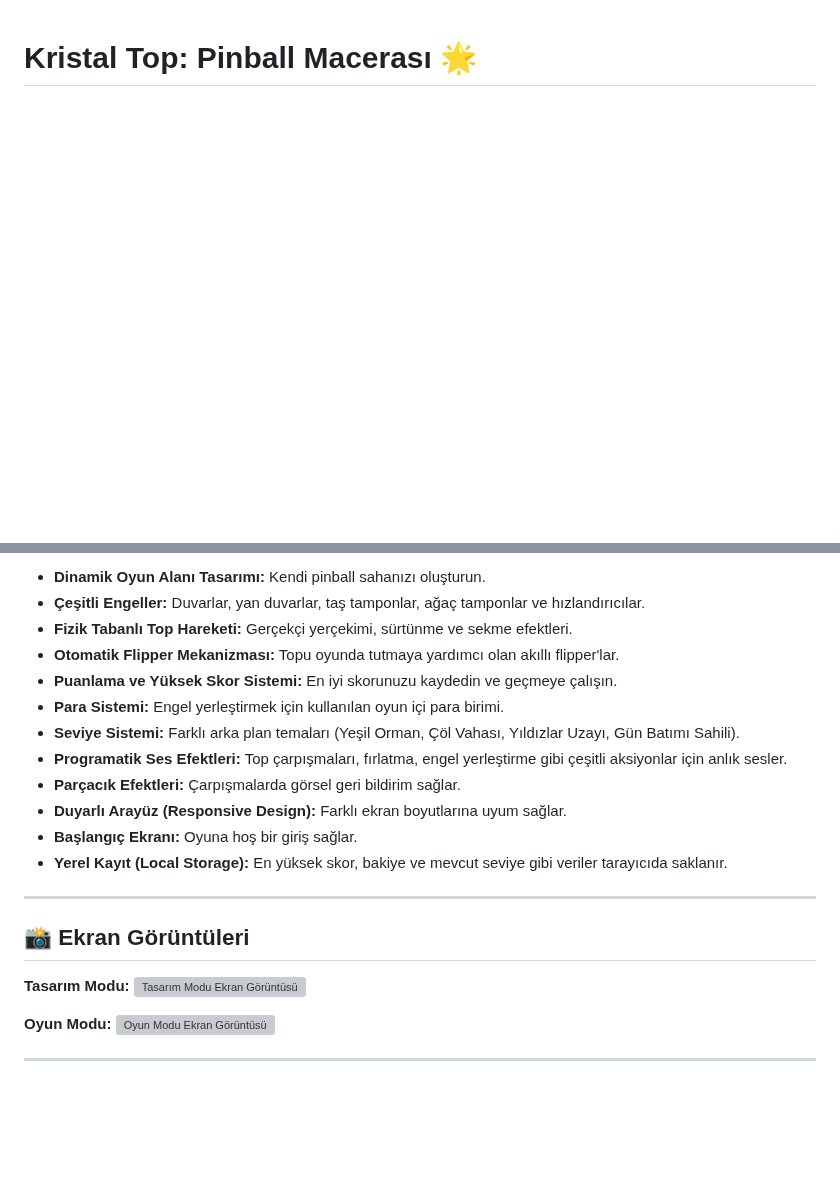
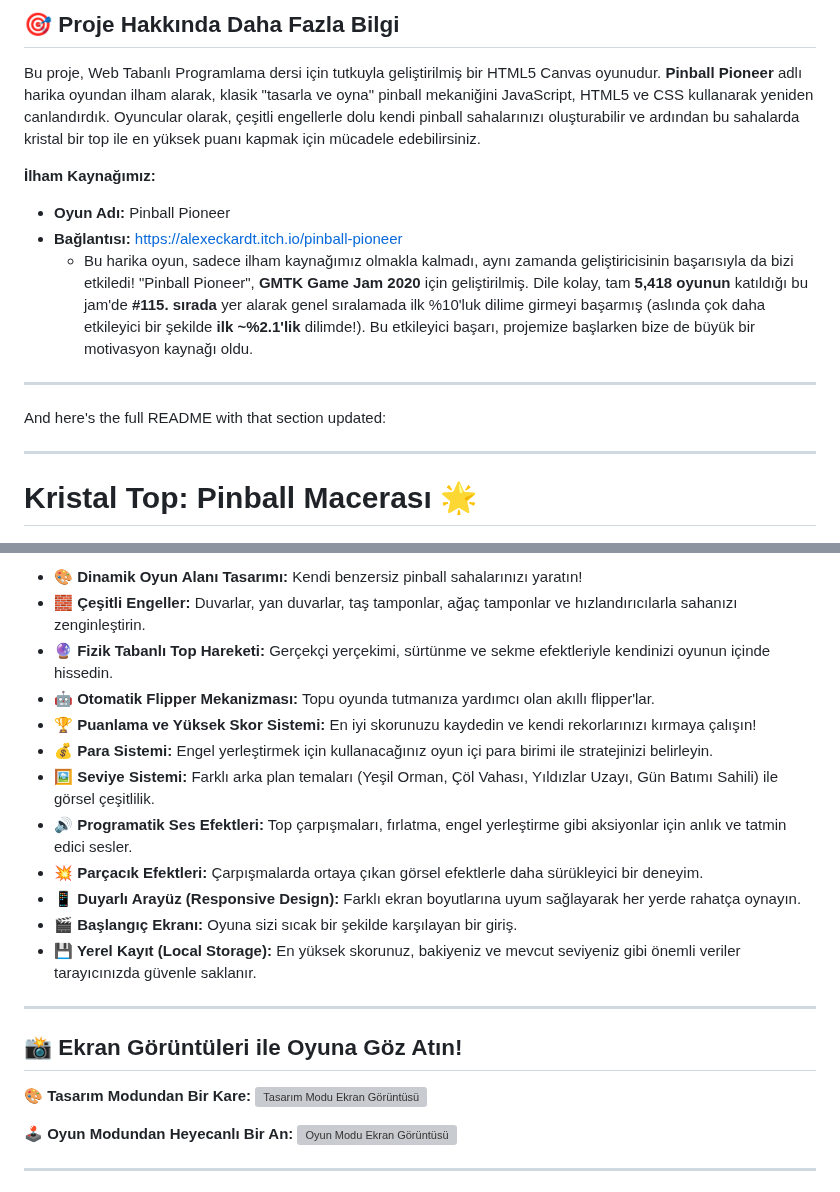
Before and after one commit to imane9607/Pinball_Macerasi, a Markdown page: README.md, 2 parts joined by grey strips. Drawn GitHub-style; blank space fills up the shorter version; grey boxes are pictures that could not be loaded.

```diff
--- a/README.md
+++ b/README.md
@@ -1,3 +1,18 @@
+## 🎯 Proje Hakkında Daha Fazla Bilgi
+
+Bu proje, Web Tabanlı Programlama dersi için tutkuyla geliştirilmiş bir HTML5 Canvas oyunudur. **Pinball Pioneer** adlı harika oyundan ilham alarak, klasik "tasarla ve oyna" pinball mekaniğini JavaScript, HTML5 ve CSS kullanarak yeniden canlandırdık. Oyuncular olarak, çeşitli engellerle dolu kendi pinball sahalarınızı oluşturabilir ve ardından bu sahalarda kristal bir top ile en yüksek puanı kapmak için mücadele edebilirsiniz.
+
+**İlham Kaynağımız:**
+*   **Oyun Adı:** Pinball Pioneer
+*   **Bağlantısı:** [https://alexeckardt.itch.io/pinball-pioneer](https://alexeckardt.itch.io/pinball-pioneer)
+    *   Bu harika oyun, sadece ilham kaynağımız olmakla kalmadı, aynı zamanda geliştiricisinin başarısıyla da bizi etkiledi! "Pinball Pioneer", **GMTK Game Jam 2020** için geliştirilmiş. Dile kolay, tam **5,418 oyunun** katıldığı bu jam'de **#115. sırada** yer alarak genel sıralamada ilk %10'luk dilime girmeyi başarmış (aslında çok daha etkileyici bir şekilde **ilk ~%2.1'lik** dilimde!). Bu etkileyici başarı, projemize başlarken bize de büyük bir motivasyon kaynağı oldu.
+
+---
+
+And here's the full README with that section updated:
+
+---
+
 # Kristal Top: Pinball Macerası 🌟
 
 <p align="center">
@@ -73,26 +92,25 @@ Oyun iki ana moddan oluşur: Tasarım Modu ve Oyun Modu.
 
-*   **Dinamik Oyun Alanı Tasarımı:** Kendi pinball sahanızı oluşturun.
-*   **Çeşitli Engeller:** Duvarlar, yan duvarlar, taş tamponlar, ağaç tamponlar ve hızlandırıcılar.
-*   **Fizik Tabanlı Top Hareketi:** Gerçekçi yerçekimi, sürtünme ve sekme efektleri.
-*   **Otomatik Flipper Mekanizması:** Topu oyunda tutmaya yardımcı olan akıllı flipper'lar.
-*   **Puanlama ve Yüksek Skor Sistemi:** En iyi skorunuzu kaydedin ve geçmeye çalışın.
-*   **Para Sistemi:** Engel yerleştirmek için kullanılan oyun içi para birimi.
-*   **Seviye Sistemi:** Farklı arka plan temaları (Yeşil Orman, Çöl Vahası, Yıldızlar Uzayı, Gün Batımı Sahili).
-*   **Programatik Ses Efektleri:** Top çarpışmaları, fırlatma, engel yerleştirme gibi çeşitli aksiyonlar için anlık sesler.
-*   **Parçacık Efektleri:** Çarpışmalarda görsel geri bildirim sağlar.
-*   **Duyarlı Arayüz (Responsive Design):** Farklı ekran boyutlarına uyum sağlar.
-*   **Başlangıç Ekranı:** Oyuna hoş bir giriş sağlar.
-*   **Yerel Kayıt (Local Storage):** En yüksek skor, bakiye ve mevcut seviye gibi veriler tarayıcıda saklanır.
+*   **🎨 Dinamik Oyun Alanı Tasarımı:** Kendi benzersiz pinball sahalarınızı yaratın!
+*   **🧱 Çeşitli Engeller:** Duvarlar, yan duvarlar, taş tamponlar, ağaç tamponlar ve hızlandırıcılarla sahanızı zenginleştirin.
+*   **🔮 Fizik Tabanlı Top Hareketi:** Gerçekçi yerçekimi, sürtünme ve sekme efektleriyle kendinizi oyunun içinde hissedin.
+*   **🤖 Otomatik Flipper Mekanizması:** Topu oyunda tutmanıza yardımcı olan akıllı flipper'lar.
+*   **🏆 Puanlama ve Yüksek Skor Sistemi:** En iyi skorunuzu kaydedin ve kendi rekorlarınızı kırmaya çalışın!
+*   **💰 Para Sistemi:** Engel yerleştirmek için kullanacağınız oyun içi para birimi ile stratejinizi belirleyin.
+*   **🖼️ Seviye Sistemi:** Farklı arka plan temaları (Yeşil Orman, Çöl Vahası, Yıldızlar Uzayı, Gün Batımı Sahili) ile görsel çeşitlilik.
+*   **🔊 Programatik Ses Efektleri:** Top çarpışmaları, fırlatma, engel yerleştirme gibi aksiyonlar için anlık ve tatmin edici sesler.
+*   **💥 Parçacık Efektleri:** Çarpışmalarda ortaya çıkan görsel efektlerle daha sürükleyici bir deneyim.
+*   **📱 Duyarlı Arayüz (Responsive Design):** Farklı ekran boyutlarına uyum sağlayarak her yerde rahatça oynayın.
+*   **🎬 Başlangıç Ekranı:** Oyuna sizi sıcak bir şekilde karşılayan bir giriş.
+*   **💾 Yerel Kayıt (Local Storage):** En yüksek skorunuz, bakiyeniz ve mevcut seviyeniz gibi önemli veriler tarayıcınızda güvenle saklanır.
 
 ---
 
-## 📸 Ekran Görüntüleri
+## 📸 Ekran Görüntüleri ile Oyuna Göz Atın!
 
 <!-- Oyununuzdan en az 2 tane güzel ekran görüntüsü ekleyin. -->
-<!-- Örnek: -->
-**Tasarım Modu:**
+**🎨 Tasarım Modundan Bir Kare:**
 ![Tasarım Modu Ekran Görüntüsü](assets/screenshots/tasarim_modu.png)
 
-**Oyun Modu:**
+**🕹️ Oyun Modundan Heyecanlı Bir An:**
 ![Oyun Modu Ekran Görüntüsü](assets/screenshots/oyun_modu.png)
 
```
Also changed, not shown: other parts of README.md (+78 -83 lines).
